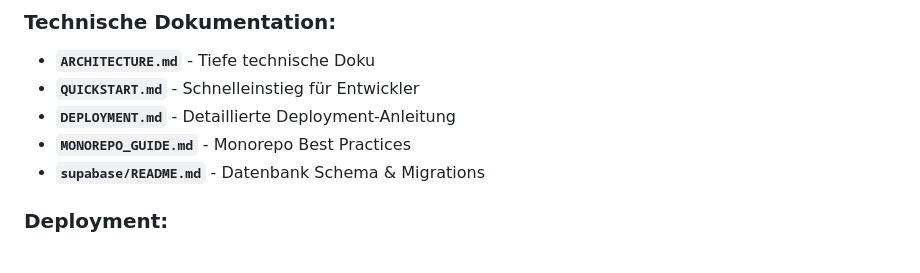
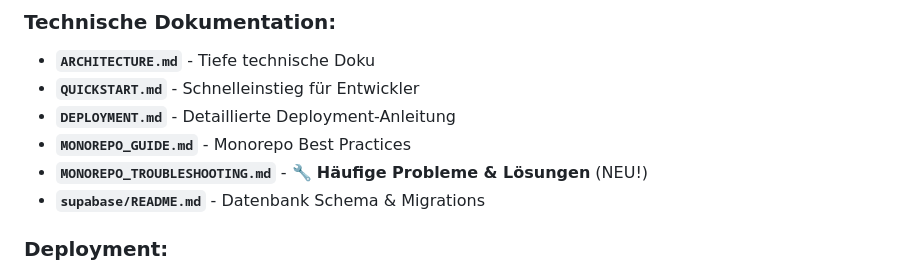
Before and after one commit to matzhave/mallorca-map-next, a Markdown page: README.md, the part around the change. Drawn GitHub-style.

Commit message:
📚 docs: Add comprehensive monorepo troubleshooting guide

```diff
--- a/README.md
+++ b/README.md
@@ -147,6 +147,7 @@ git push origin main
 - **`QUICKSTART.md`** - Schnelleinstieg für Entwickler
 - **`DEPLOYMENT.md`** - Detaillierte Deployment-Anleitung
 - **`MONOREPO_GUIDE.md`** - Monorepo Best Practices
+- **`MONOREPO_TROUBLESHOOTING.md`** - 🔧 **Häufige Probleme & Lösungen** (NEU!)
 - **`supabase/README.md`** - Datenbank Schema & Migrations
 
 ### Deployment:
```
Also changed, not shown: MONOREPO_TROUBLESHOOTING.md (added, +355 -0 lines).
